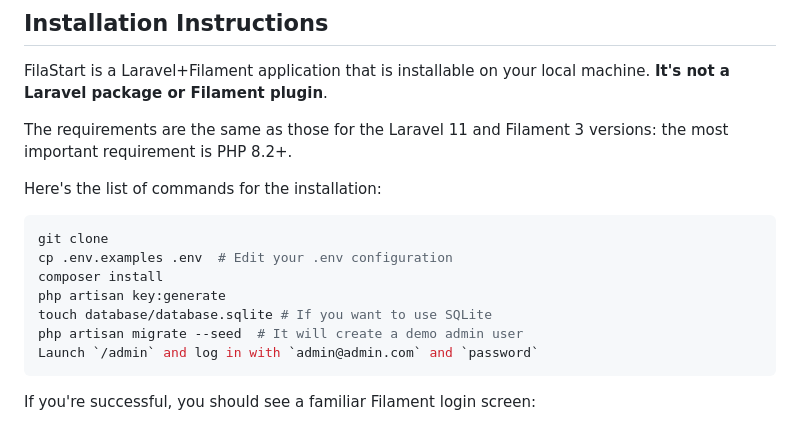
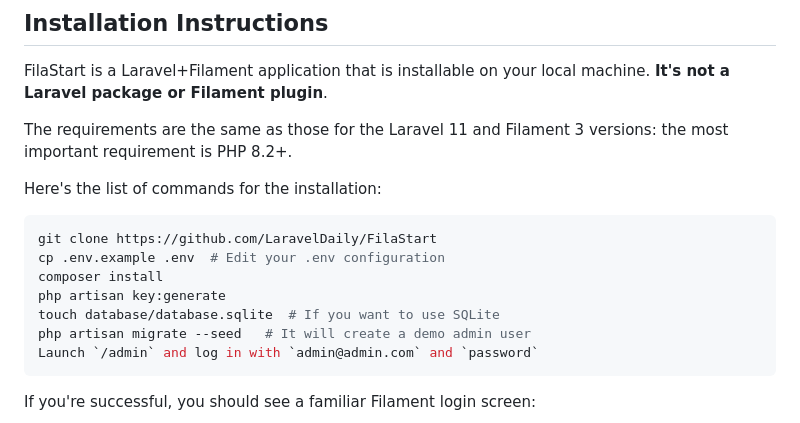
Before and after one commit to LaravelDaily/FilaStart, a Markdown page: README.md, the part around the change. Drawn GitHub-style.

````diff
--- a/README.md
+++ b/README.md
@@ -45,12 +45,12 @@ The requirements are the same as those for the Laravel 11 and Filament 3 version
 Here's the list of commands for the installation:
 
 ```sh
-git clone
-cp .env.examples .env  # Edit your .env configuration
+git clone https://github.com/LaravelDaily/FilaStart
+cp .env.example .env  # Edit your .env configuration
 composer install
 php artisan key:generate
-touch database/database.sqlite # If you want to use SQLite
-php artisan migrate --seed  # It will create a demo admin user
+touch database/database.sqlite  # If you want to use SQLite
+php artisan migrate --seed   # It will create a demo admin user
 Launch `/admin` and log in with `admin@admin.com` and `password`
 ```
 
````
